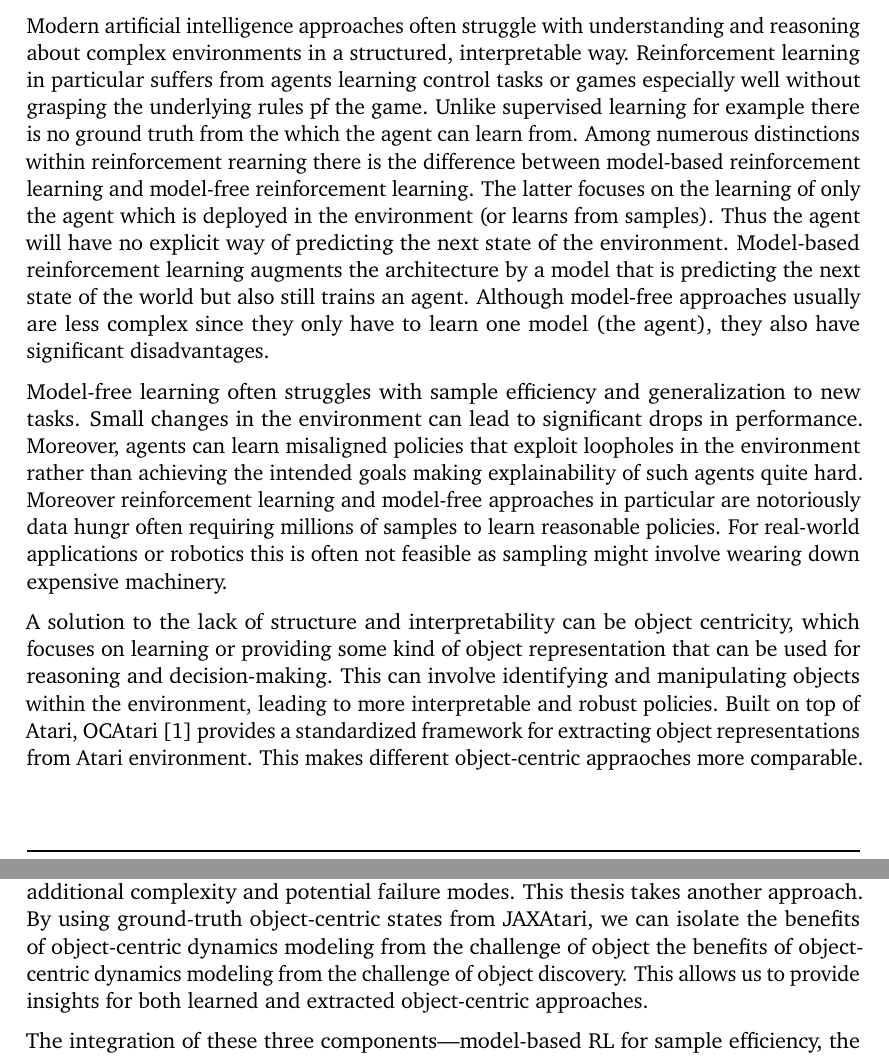
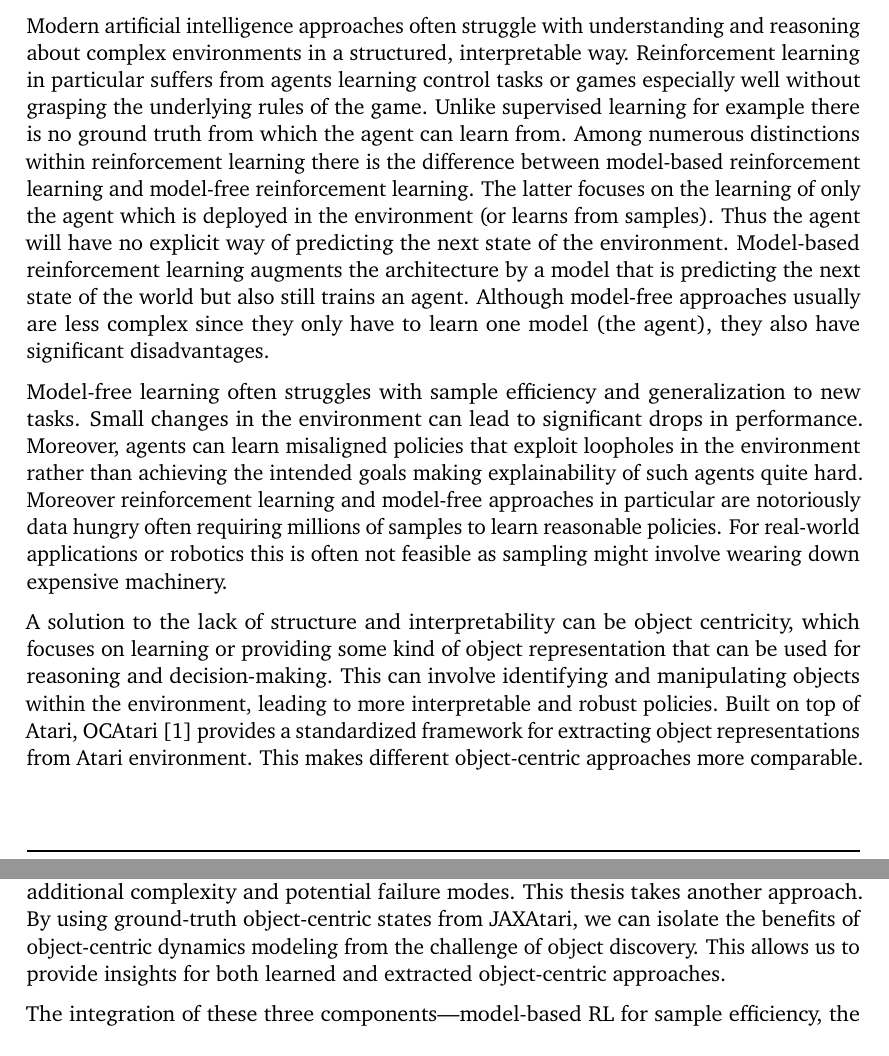
Before and after one commit to fhilprec/Object-Centric-World-Model-Reinforcement-Learning, a LaTeX thesis (MBRL/LaTeX/doc/latex/tuda-ci/example/DEMO-TUDaThesis.tex): two parts of pages 8 and 18 of 49, joined at a grey line, cut so that both start at the same text. Compiled offline with pdfLaTeX.

Commit message:
spelling

```diff
--- a/MBRL/LaTeX/doc/latex/tuda-ci/example/DEMO-TUDaThesis.tex
+++ b/MBRL/LaTeX/doc/latex/tuda-ci/example/DEMO-TUDaThesis.tex
@@ -129,10 +129,10 @@
 Modern artificial intelligence approaches often struggle with understanding and
 reasoning about complex environments in a structured, interpretable way.
 Reinforcement learning in particular suffers from agents learning control tasks
-or games especially well without grasping the underlying rules pf the game.
-Unlike supervised learning for example there is no ground truth from the which
+or games especially well without grasping the underlying rules of the game.
+Unlike supervised learning for example there is no ground truth from which
 the agent can learn from. Among numerous distinctions within reinforcement
-rearning there is the difference between model-based reinforcement learning and
+learning there is the difference between model-based reinforcement learning and
 model-free reinforcement learning. The latter focuses on the learning of only
 the agent which is deployed in the environment (or learns from samples). Thus
 the agent will have no explicit way of predicting the next state of the
@@ -146,7 +146,7 @@ to new tasks. Small changes in the environment can lead to significant drops in
 performance. Moreover, agents can learn misaligned policies that exploit
 loopholes in the environment rather than achieving the intended goals making
 explainability of such agents quite hard. Moreover reinforcement learning and
-model-free approaches in particular are notoriously data hungr often requiring
+model-free approaches in particular are notoriously data hungry often requiring
 millions of samples to learn reasonable policies. For real-world applications
 or robotics this is often not feasible as sampling might involve wearing down
 expensive machinery.
@@ -158,7 +158,7 @@ involve identifying and manipulating objects within the environment, leading to
 more interpretable and robust policies. Built on top of Atari, OCAtari
 \cite{DBLP:conf/rlc/DelfosseBGSK24} provides a standardized framework for extracting
 object representations from Atari environment. This makes
-different object-centric appraoches more comparable.
+different object-centric approaches more comparable.
 
 Object centricity has the goal of interpretability and robustness whereas model-based approaches try to improve sample efficiency and planning capabilities
 among others. This thesis aims to investigate the potential benefits of
@@ -510,7 +510,6 @@ While this end-to-end learning is more general, it introduces additional
 complexity and potential failure modes. This thesis takes another approach.
 By using ground-truth object-centric states from JAXAtari, we can isolate the
 benefits of object-centric dynamics modeling from the challenge of object
-the benefits of object-centric dynamics modeling from the challenge of object
 discovery. This allows us to provide insights for both learned and extracted object-centric approaches.
 
 The integration of these three components—model-based RL for sample efficiency,
```
Also changed, not shown: MBRL/LaTeX/doc/latex/tuda-ci/example/DEMO-TUDaThesis.tex (12 more changed lines).
